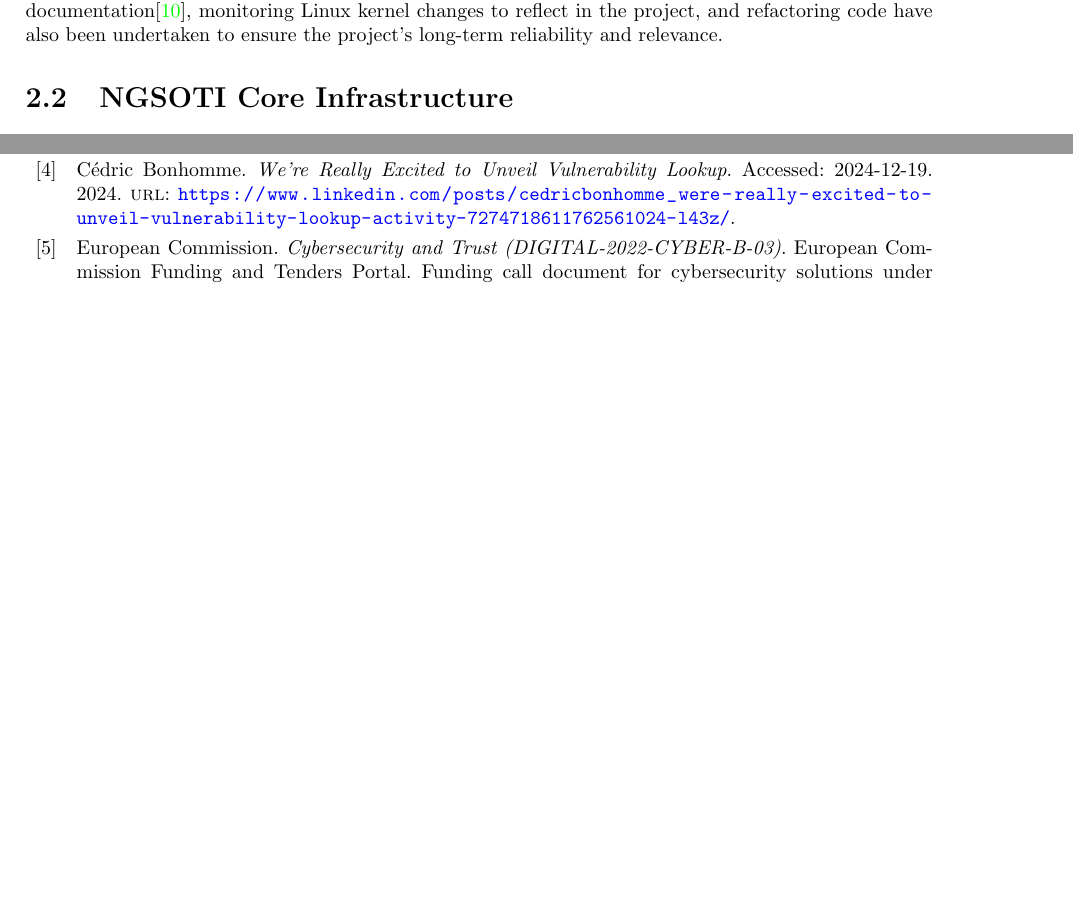
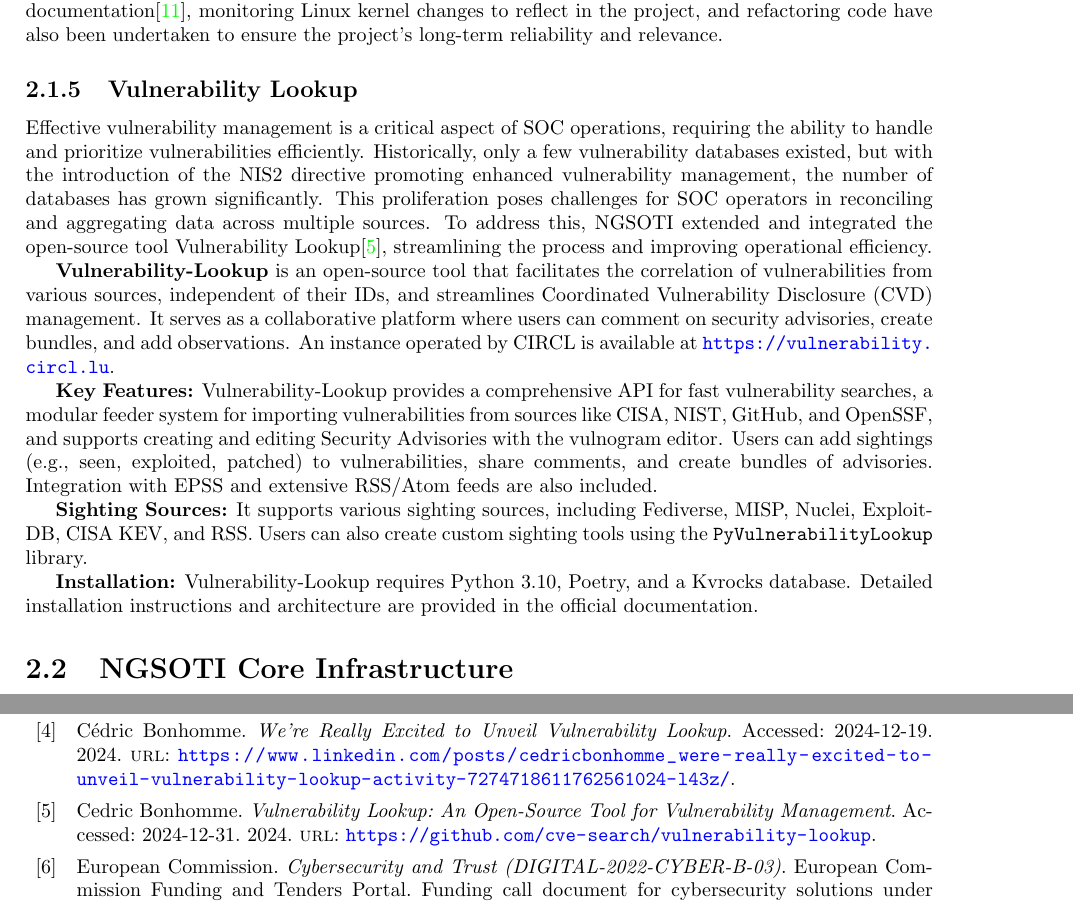
Before and after one commit to ngsoti/ngsoti, a LaTeX thesis (deliverables/D1.1/D1.1-NGSOTI-deployment-status-report-1.tex, which reads deliverables/D1.1/D1.1-NGSOTI-deployment-status-report-1-content.tex): two parts of pages 12 and 19 of 20, joined at a grey line, cut so that both start at the same text, the shorter picture padded with empty space. Compiled offline with pdfLaTeX.

Commit message:
add:[D1.1] added some text for vulnerability lookup

```diff
--- a/deliverables/D1.1/D1.1-NGSOTI-deployment-status-report-1-content.tex
+++ b/deliverables/D1.1/D1.1-NGSOTI-deployment-status-report-1-content.tex
@@ -454,6 +454,41 @@
 code have also been undertaken to ensure the project's long-term reliability
 and relevance.
 
+\subsection{Vulnerability Lookup}
+Effective vulnerability management is a critical aspect of SOC operations,
+requiring the ability to handle and prioritize vulnerabilities efficiently.
+Historically, only a few vulnerability databases existed, but with the
+introduction of the NIS2 directive promoting enhanced vulnerability management,
+the number of databases has grown significantly. This proliferation poses
+challenges for SOC operators in reconciling and aggregating data across
+multiple sources. To address this, NGSOTI extended and integrated the
+open-source tool Vulnerability Lookup\cite{vulnerability_lookup},
+streamlining the process and improving operational efficiency.
+
+\textbf{Vulnerability-Lookup} is an open-source tool that facilitates the correlation
+of vulnerabilities from various sources, independent of their IDs, and streamlines
+Coordinated Vulnerability Disclosure (CVD) management. It serves as a collaborative
+platform where users can comment on security advisories, create bundles, and add
+observations. An instance operated by CIRCL is available at
+\url{https://vulnerability.circl.lu}.
+
+\textbf{Key Features:}
+Vulnerability-Lookup provides a comprehensive API for fast vulnerability searches,
+a modular feeder system for importing vulnerabilities from sources like CISA, NIST,
+GitHub, and OpenSSF, and supports creating and editing Security Advisories with the
+vulnogram editor. Users can add sightings (e.g., seen, exploited, patched) to
+vulnerabilities, share comments, and create bundles of advisories. Integration with
+EPSS and extensive RSS/Atom feeds are also included.
+
+\textbf{Sighting Sources:}
+It supports various sighting sources, including Fediverse, MISP, Nuclei, Exploit-DB,
+CISA KEV, and RSS. Users can also create custom sighting tools using the
+\texttt{PyVulnerabilityLookup} library.
+
+\textbf{Installation:}
+Vulnerability-Lookup requires Python 3.10, Poetry, and a Kvrocks database. Detailed
+installation instructions and architecture are provided in the official documentation.
+
 
 \section{NGSOTI Core Infrastructure}
 
```
Also changed, not shown: deliverables/D1.1/D1.1-NGSOTI-deployment-status-report-1.bib (+7 -0 lines).
